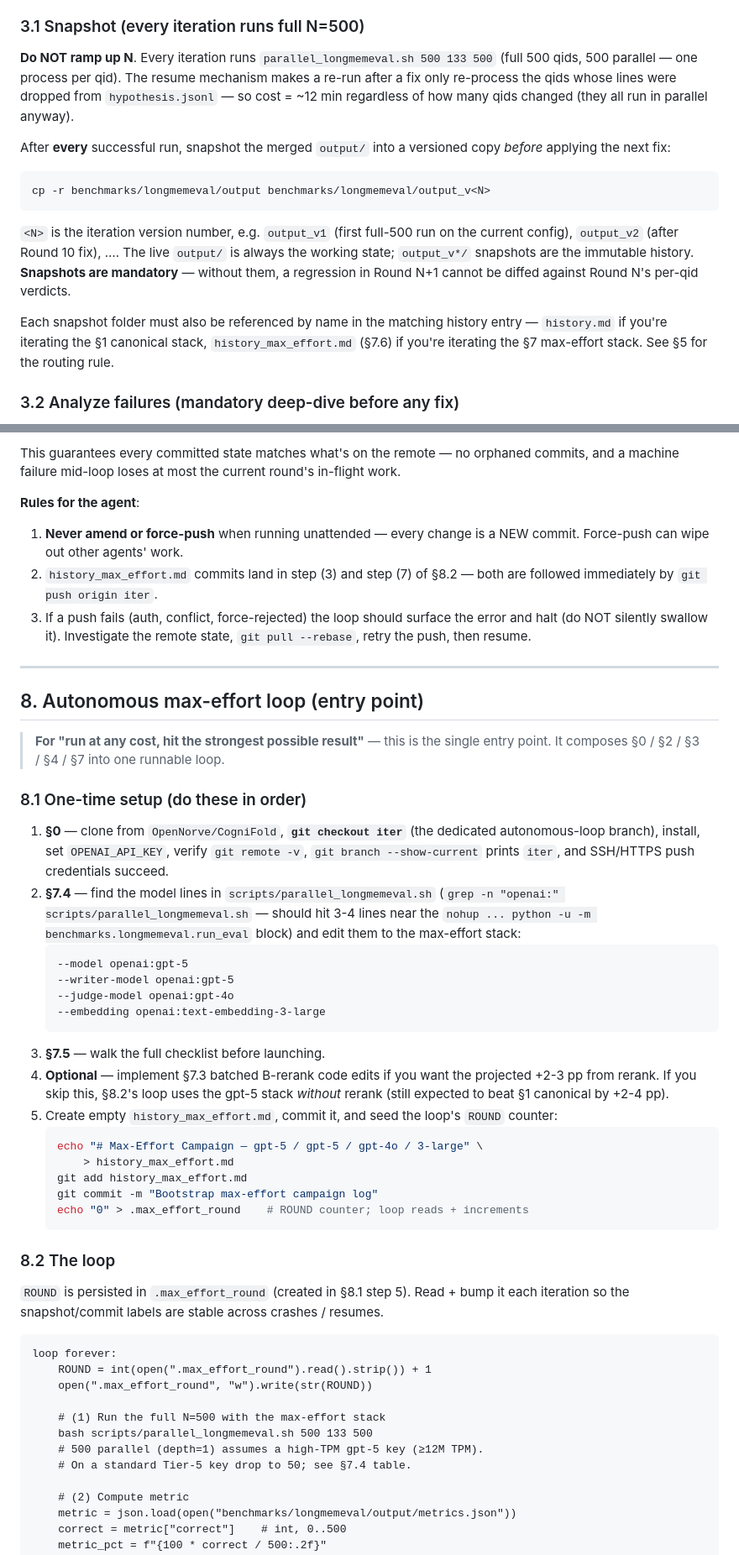
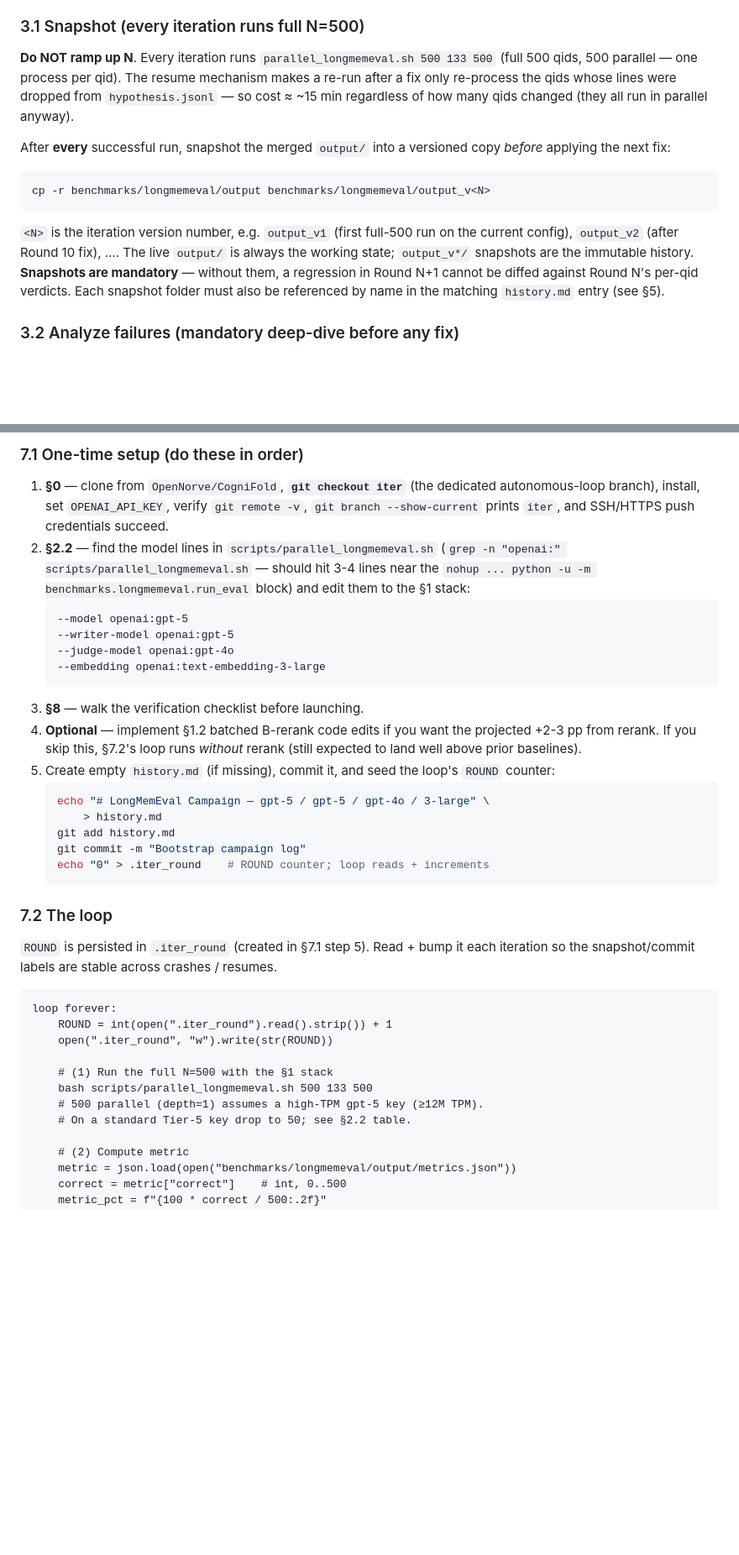
Before and after one commit to wsl2000/CogniFold, a Markdown page: my_prompt.md, 2 parts joined by grey strips. Shown at 84% size. GitHub-like rendering; blank space fills up the shorter version.

````diff
--- a/my_prompt.md
+++ b/my_prompt.md
@@ -127,7 +244,7 @@ Each iteration = one cycle of *extend → analyze → fix → cleanup → commit
 **Do NOT ramp up N**. Every iteration runs `parallel_longmemeval.sh 500
 133 500` (full 500 qids, 500 parallel — one process per qid). The
 resume mechanism makes a re-run after a fix only re-process the qids
-whose lines were dropped from `hypothesis.jsonl` — so cost = ~12 min
+whose lines were dropped from `hypothesis.jsonl` — so cost ≈ ~15 min
 regardless of how many qids changed (they all run in parallel anyway).
 
 After **every** successful run, snapshot the merged `output/` into a
@@ -142,12 +259,8 @@ run on the current config), `output_v2` (after Round 10 fix), …. The
 live `output/` is always the working state; `output_v*/` snapshots are
 the immutable history. **Snapshots are mandatory** — without them, a
 regression in Round N+1 cannot be diffed against Round N's per-qid
-verdicts.
-
-Each snapshot folder must also be referenced by name in the matching
-history entry — `history.md` if you're iterating the §1 canonical stack,
-`history_max_effort.md` (§7.6) if you're iterating the §7 max-effort
-stack. See §5 for the routing rule.
+verdicts. Each snapshot folder must also be referenced by name in the
+matching `history.md` entry (see §5).
 
 ### 3.2 Analyze failures (mandatory deep-dive before any fix)
 
@@ -610,70 +550,49 @@ produce a full-N hypothesis state:
-This guarantees every committed state matches what's on the remote —
-no orphaned commits, and a machine failure mid-loop loses at most the
-current round's in-flight work.
-
-**Rules for the agent**:
-1. **Never amend or force-push** when running unattended — every change
-   is a NEW commit. Force-push can wipe out other agents' work.
-2. `history_max_effort.md` commits land in step (3) and step (7) of
-   §8.2 — both are followed immediately by `git push origin iter`.
-3. If a push fails (auth, conflict, force-rejected) the loop should
-   surface the error and halt (do NOT silently swallow it). Investigate
-   the remote state, `git pull --rebase`, retry the push, then resume.
-
----
-
-## 8. Autonomous max-effort loop (entry point)
-
-> **For "run at any cost, hit the strongest possible result"** — this
-> is the single entry point. It composes §0 / §2 / §3 / §4 / §7 into
-> one runnable loop.
-
-### 8.1 One-time setup (do these in order)
+### 7.1 One-time setup (do these in order)
 
 1. **§0** — clone from `OpenNorve/CogniFold`, **`git checkout iter`**
    (the dedicated autonomous-loop branch), install, set
    `OPENAI_API_KEY`, verify `git remote -v`, `git branch --show-current`
    prints `iter`, and SSH/HTTPS push credentials succeed.
-2. **§7.4** — find the model lines in `scripts/parallel_longmemeval.sh`
+2. **§2.2** — find the model lines in `scripts/parallel_longmemeval.sh`
    (`grep -n "openai:" scripts/parallel_longmemeval.sh` — should hit
    3-4 lines near the `nohup ... python -u -m benchmarks.longmemeval.run_eval`
-   block) and edit them to the max-effort stack:
+   block) and edit them to the §1 stack:
    ```
    --model openai:gpt-5
    --writer-model openai:gpt-5
    --judge-model openai:gpt-4o
    --embedding openai:text-embedding-3-large
    ```
-3. **§7.5** — walk the full checklist before launching.
-4. **Optional** — implement §7.3 batched B-rerank code edits if you
-   want the projected +2-3 pp from rerank. If you skip this, §8.2's
-   loop uses the gpt-5 stack *without* rerank (still expected to beat
-   §1 canonical by +2-4 pp).
-5. Create empty `history_max_effort.md`, commit it, and seed the
+3. **§8** — walk the verification checklist before launching.
+4. **Optional** — implement §1.2 batched B-rerank code edits if you
+   want the projected +2-3 pp from rerank. If you skip this, §7.2's
+   loop runs *without* rerank (still expected to land well above
+   prior baselines).
+5. Create empty `history.md` (if missing), commit it, and seed the
    loop's `ROUND` counter:
    ```bash
-   echo "# Max-Effort Campaign — gpt-5 / gpt-5 / gpt-4o / 3-large" \
-       > history_max_effort.md
-   git add history_max_effort.md
-   git commit -m "Bootstrap max-effort campaign log"
-   echo "0" > .max_effort_round    # ROUND counter; loop reads + increments
+   echo "# LongMemEval Campaign — gpt-5 / gpt-5 / gpt-4o / 3-large" \
+       > history.md
+   git add history.md
+   git commit -m "Bootstrap campaign log"
+   echo "0" > .iter_round    # ROUND counter; loop reads + increments
    ```
 
-### 8.2 The loop
+### 7.2 The loop
 
-`ROUND` is persisted in `.max_effort_round` (created in §8.1 step 5).
+`ROUND` is persisted in `.iter_round` (created in §7.1 step 5).
 Read + bump it each iteration so the snapshot/commit labels are
 stable across crashes / resumes.
 
 ```text
 loop forever:
-    ROUND = int(open(".max_effort_round").read().strip()) + 1
-    open(".max_effort_round", "w").write(str(ROUND))
+    ROUND = int(open(".iter_round").read().strip()) + 1
+    open(".iter_round", "w").write(str(ROUND))
 
-    # (1) Run the full N=500 with the max-effort stack
+    # (1) Run the full N=500 with the §1 stack
     bash scripts/parallel_longmemeval.sh 500 133 500
     # 500 parallel (depth=1) assumes a high-TPM gpt-5 key (≥12M TPM).
-    # On a standard Tier-5 key drop to 50; see §7.4 table.
+    # On a standard Tier-5 key drop to 50; see §2.2 table.
 
     # (2) Compute metric
     metric = json.load(open("benchmarks/longmemeval/output/metrics.json"))
````
Also changed, not shown: other parts of my_prompt.md (+228 -287 lines).
